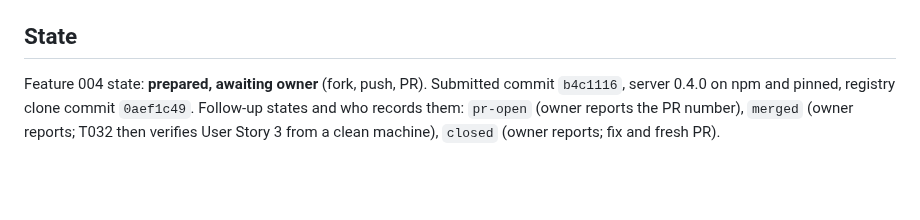
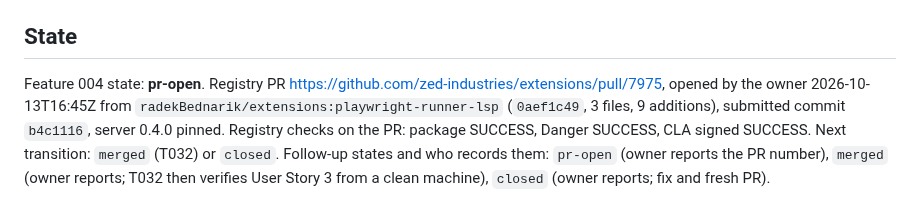
Before and after one commit to radekBednarik/playwright-zed, a Markdown page: specs/004-zed-registry-submission/verification.md, the part around the change. Rendered like a GitHub page; blank space fills up the shorter version.

Commit message:
docs: registry PR #7975 open; feature 004 state pr-open
Co-Authored-By: Claude Fable 5.1 <noreply@anthropic.com>

```diff
--- a/specs/004-zed-registry-submission/verification.md
+++ b/specs/004-zed-registry-submission/verification.md
@@ -311,7 +311,10 @@ set of item 3 (features 001 and 003) was run at `8379546`, whose only difference
 
 ## State
 
-Feature 004 state: **prepared, awaiting owner** (fork, push, PR). Submitted commit `b4c1116`,
-server 0.4.0 on npm and pinned, registry clone commit `0aef1c49`. Follow-up states and who
+Feature 004 state: **pr-open**. Registry PR https://github.com/zed-industries/extensions/pull/7975,
+opened by the owner 2026-10-13T16:45Z from `radekBednarik/extensions:playwright-runner-lsp`
+(`0aef1c49`, 3 files, 9 additions), submitted commit `b4c1116`, server 0.4.0 pinned. Registry
+checks on the PR: package SUCCESS, Danger SUCCESS, CLA signed SUCCESS. Next transition: `merged`
+(T032) or `closed`. Follow-up states and who
 records them: `pr-open` (owner reports the PR number), `merged` (owner reports; T032 then
 verifies User Story 3 from a clean machine), `closed` (owner reports; fix and fresh PR).
```
Also changed, not shown: .claude/memory/playwright-zed-project.md (+3 -1 lines), README.md (+2 -1 lines).
